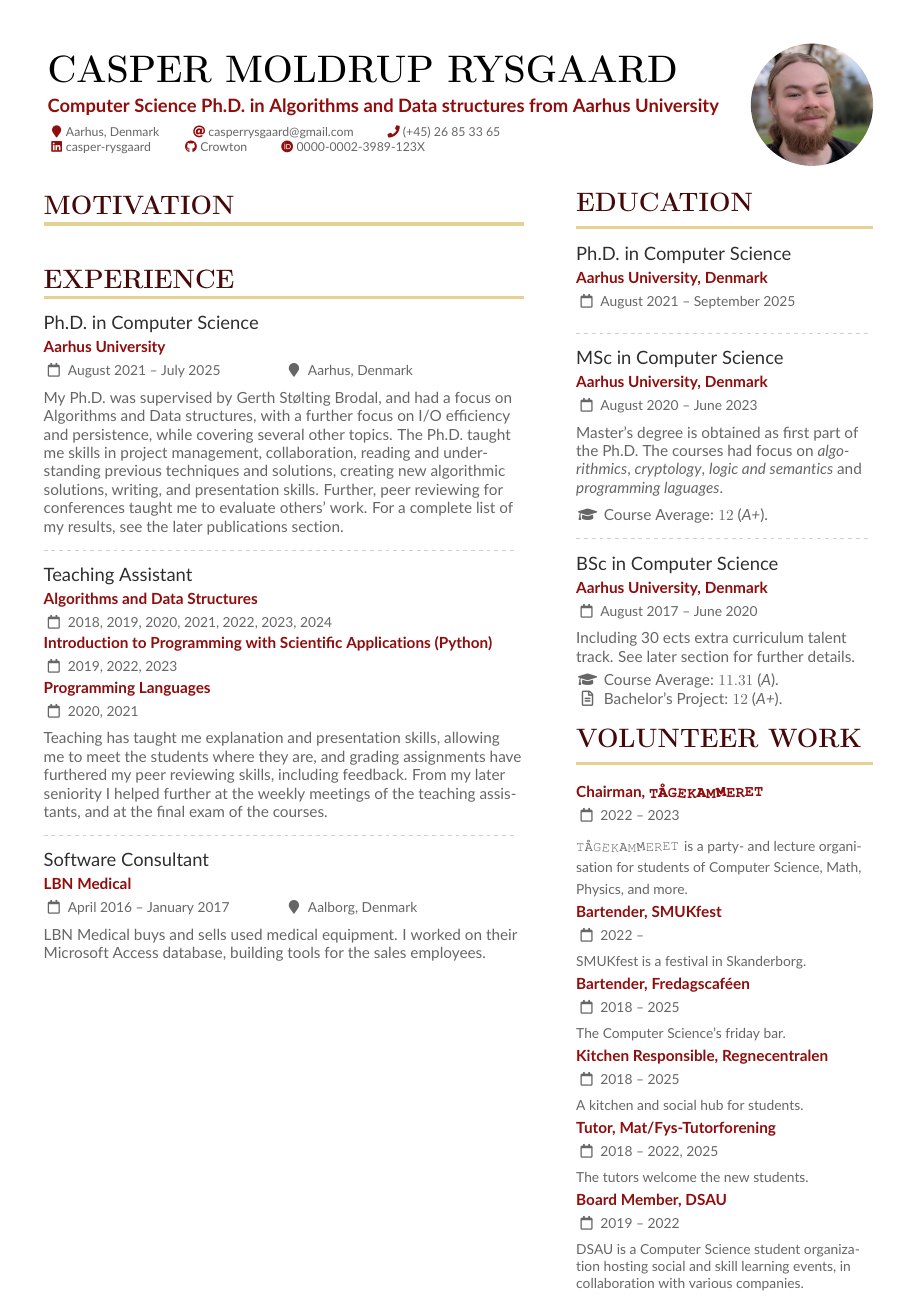
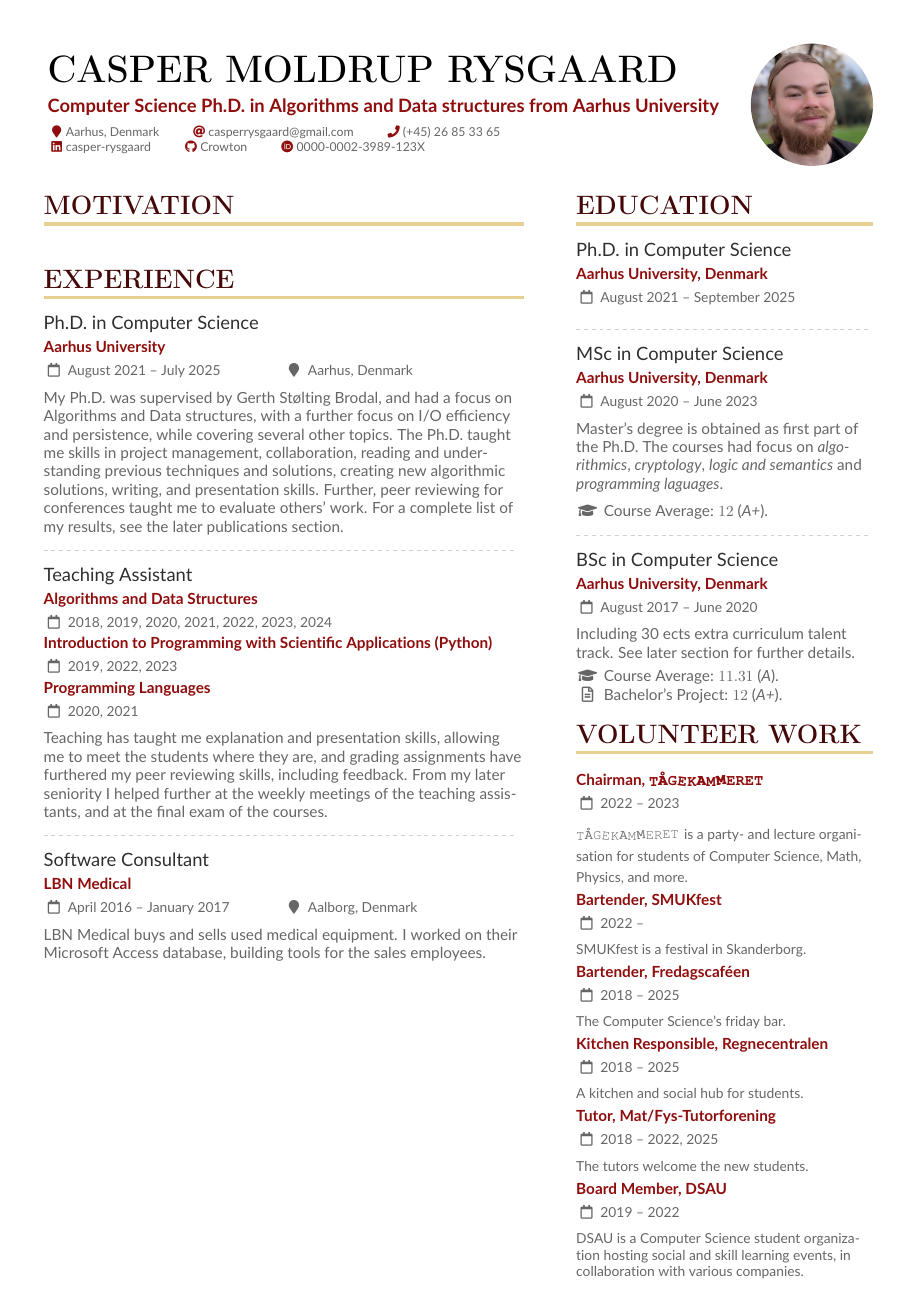
Before and after one commit to Crowton/CurriculumVitae, a LaTeX CV (cv.tex, which reads altacv.cls): page 1 of 2. Compiled offline with pdfLaTeX.

Commit message:
Update altacv.cls to include margin version of cvsection

```diff
--- a/altacv.cls
+++ b/altacv.cls
@@ -308,6 +308,14 @@
   {\color{headingrule}\rule{\linewidth}{2pt}\par}\medskip
 }
 
+\newcommand{\cvsectionmargin}[2][]{%
+  \nointerlineskip\bigskip%  %% bugfix in v1.6.2
+  \ifstrequal{#1}{}{}{\marginpar{\vspace*{\dimexpr1pt-\baselineskip}\raggedright\input{#1}}}%
+  {\color{heading}\cvsectionfont\MakeUppercase{#2}}\\%
+  \vspace*{-1ex}
+  {\color{headingrule}\rule{\linewidth}{2pt}\par}\medskip
+}
+
 \newcommand{\cvsubsection}[1]{%
   \smallskip%
   {\color{subheading}\cvsubsectionfont{#1}\par}\medskip
--- a/cv.tex
+++ b/cv.tex
@@ -32,10 +32,10 @@
 % ----------------------------------------
 \marginpar{
   % Magic space
-  \vspace{-2.5pt}
+  % \vspace{-2.5pt}
 
   % Education
-  \cvsection{Education}
+  \cvsectionmargin{Education}
 
   \cvevent{Ph.D. in Computer Science}{Aarhus University, Denmark}{August 2021 -- September 2025}{}
 
```
Also changed, not shown: cv.tex (2 more changed lines).
